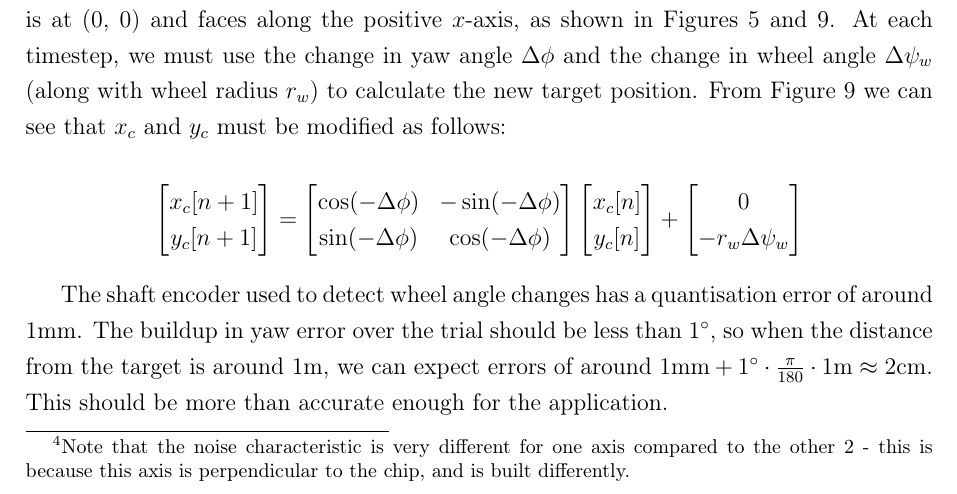
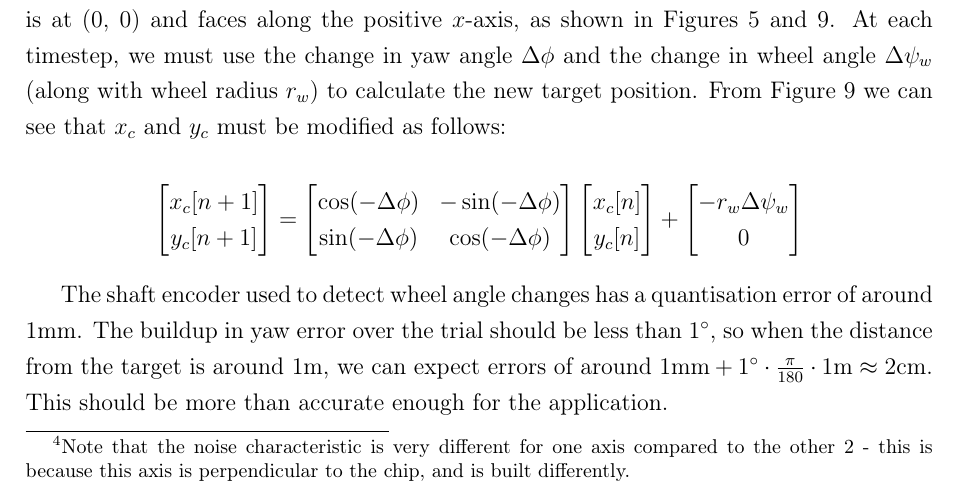
Before and after one commit to drigz/IIB-Project, a LaTeX document (iibproject.tex): part of page 19 of 39, cut so that both start at the same text. Compiled offline with pdfLaTeX.

Commit message:
fix error in position expression

```diff
--- a/iibproject.tex
+++ b/iibproject.tex
@@ -820,7 +820,8 @@ modified as follows:
   y_c[n]
 \end{bmatrix} +
 \begin{bmatrix}
-  0 \\ -r_w\Delta \psi_w
+  -r_w\Delta \psi_w \\
+  0
 \end{bmatrix}
 \]
 
```
Also changed, not shown: iibproject.pdf.
